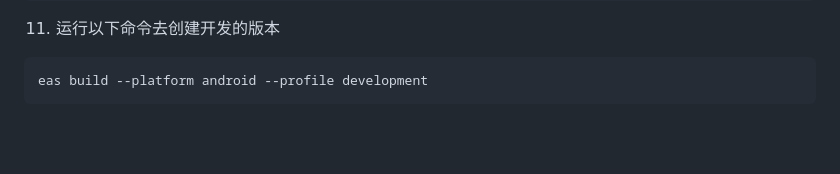
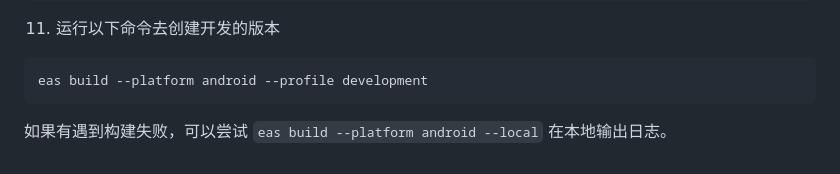
Before and after one commit to chaxus/native, a Markdown page: docs/start.md, the part around the change. Rendered like a GitHub page; blank space fills up the shorter version.

Commit message:
docs: Add troubleshooting tip for build failures in start.md to assist users with local logging during Android builds.

````diff
--- a/docs/start.md
+++ b/docs/start.md
@@ -173,3 +173,5 @@ eas build:configure
 ```sh
 eas build --platform android --profile development
 ```
+
+如果有遇到构建失败，可以尝试 `eas build --platform android --local` 在本地输出日志。
````
